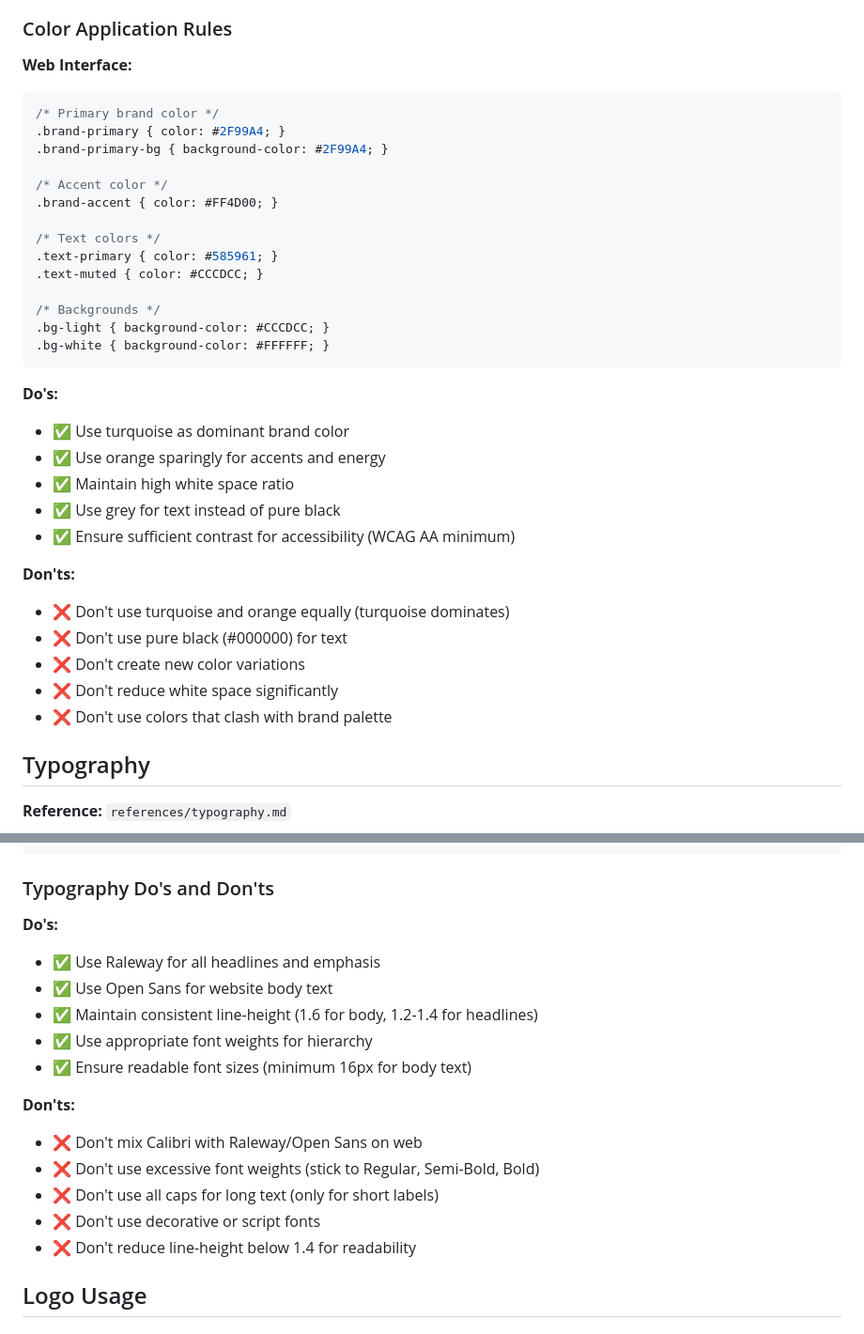
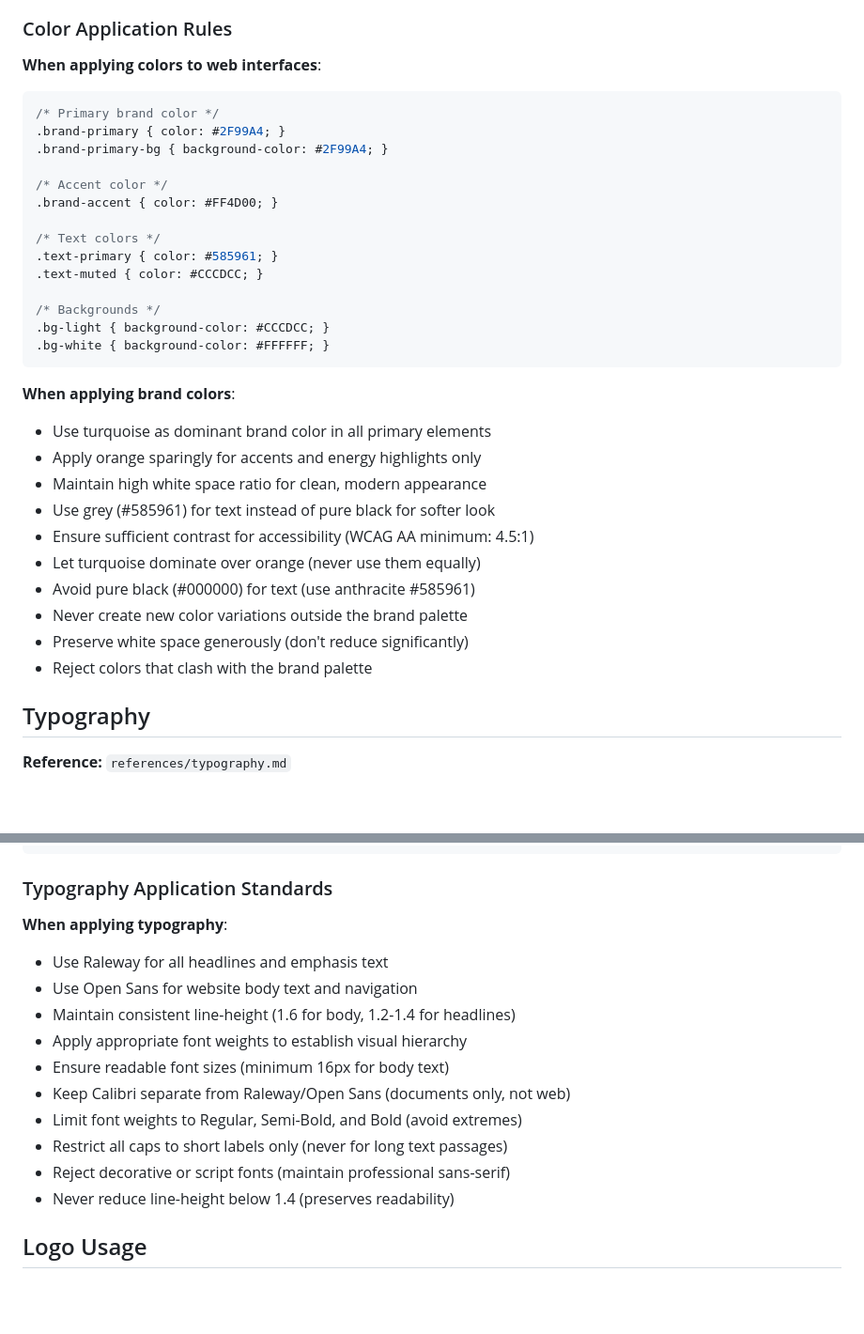
Before and after one commit to netresearch/netresearch-branding-skill, a Markdown page: SKILL.md, 2 parts joined by grey strips. Shown at 94% size. Rendered like a GitHub page; blank space fills up the shorter version.

````diff
--- a/SKILL.md
+++ b/SKILL.md
@@ -118,7 +107,7 @@ RGB: 255, 255, 255
 
 ### Color Application Rules
 
-**Web Interface:**
+**When applying colors to web interfaces**:
 ```css
 /* Primary brand color */
 .brand-primary { color: #2F99A4; }
@@ -136,19 +125,17 @@ RGB: 255, 255, 255
 .bg-white { background-color: #FFFFFF; }
 ```
 
-**Do's:**
-- ✅ Use turquoise as dominant brand color
-- ✅ Use orange sparingly for accents and energy
-- ✅ Maintain high white space ratio
-- ✅ Use grey for text instead of pure black
-- ✅ Ensure sufficient contrast for accessibility (WCAG AA minimum)
-
-**Don'ts:**
-- ❌ Don't use turquoise and orange equally (turquoise dominates)
-- ❌ Don't use pure black (#000000) for text
-- ❌ Don't create new color variations
-- ❌ Don't reduce white space significantly
-- ❌ Don't use colors that clash with brand palette
+**When applying brand colors**:
+- Use turquoise as dominant brand color in all primary elements
+- Apply orange sparingly for accents and energy highlights only
+- Maintain high white space ratio for clean, modern appearance
+- Use grey (#585961) for text instead of pure black for softer look
+- Ensure sufficient contrast for accessibility (WCAG AA minimum: 4.5:1)
+- Let turquoise dominate over orange (never use them equally)
+- Avoid pure black (#000000) for text (use anthracite #585961)
+- Never create new color variations outside the brand palette
+- Preserve white space generously (don't reduce significantly)
+- Reject colors that clash with the brand palette
 
 ## Typography
 
@@ -294,21 +281,19 @@ strong, .emphasis {
 }
 ```
 
-### Typography Do's and Don'ts
+### Typography Application Standards
 
-**Do's:**
-- ✅ Use Raleway for all headlines and emphasis
-- ✅ Use Open Sans for website body text
-- ✅ Maintain consistent line-height (1.6 for body, 1.2-1.4 for headlines)
-- ✅ Use appropriate font weights for hierarchy
-- ✅ Ensure readable font sizes (minimum 16px for body text)
-
-**Don'ts:**
-- ❌ Don't mix Calibri with Raleway/Open Sans on web
-- ❌ Don't use excessive font weights (stick to Regular, Semi-Bold, Bold)
-- ❌ Don't use all caps for long text (only for short labels)
-- ❌ Don't use decorative or script fonts
-- ❌ Don't reduce line-height below 1.4 for readability
+**When applying typography**:
+- Use Raleway for all headlines and emphasis text
+- Use Open Sans for website body text and navigation
+- Maintain consistent line-height (1.6 for body, 1.2-1.4 for headlines)
+- Apply appropriate font weights to establish visual hierarchy
+- Ensure readable font sizes (minimum 16px for body text)
+- Keep Calibri separate from Raleway/Open Sans (documents only, not web)
+- Limit font weights to Regular, Semi-Bold, and Bold (avoid extremes)
+- Restrict all caps to short labels only (never for long text passages)
+- Reject decorative or script fonts (maintain professional sans-serif)
+- Never reduce line-height below 1.4 (preserves readability)
 
 ## Logo Usage
 
````
Also changed, not shown: other parts of SKILL.md (+44 -56 lines), claudedocs/refactoring-summary.md (added, +54 -0 lines).
